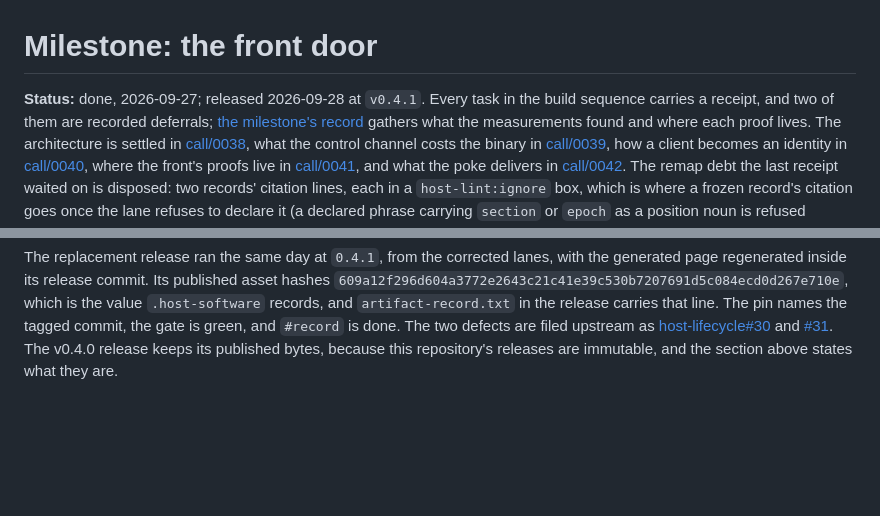
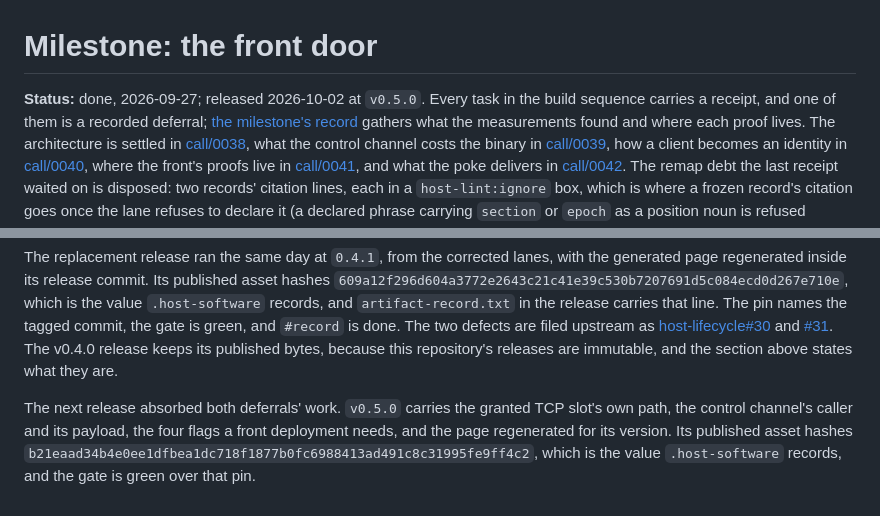
Before and after one commit to slartibardfast/agentic-ds-lite-punch, a Markdown page: plan/0012-the-front-door/README.md, 2 parts joined by grey strips. GitHub-like rendering; blank space fills up the shorter version.

Commit message:
plan: the milestone released at v0.5.0 with both deferrals answered

```diff
--- a/plan/0012-the-front-door/README.md
+++ b/plan/0012-the-front-door/README.md
@@ -1,8 +1,8 @@
 # Milestone: the front door
 
-**Status:** done, 2026-09-27; released 2026-09-28 at `v0.4.1`. Every task in the build
-sequence carries a receipt, and two of them are recorded
-deferrals;
+**Status:** done, 2026-09-27; released 2026-10-02 at `v0.5.0`. Every task in the build
+sequence carries a receipt, and one of them is a recorded
+deferral;
 [the milestone's record](results/RESULTS-2026-09-27-the-front-door.md) gathers what
 the measurements found and where each proof lives. The architecture is settled in
 [call/0038](../call/0038-the-front-door-is-a-held-port.md), what the control
@@ -413,3 +413,9 @@ filed upstream as [host-lifecycle#30](https://github.com/connollydavid/host-life
 and [#31](https://github.com/connollydavid/host-lifecycle/issues/31). The v0.4.0 release
 keeps its published bytes, because this repository's releases are immutable, and the
 section above states what they are.
+
+The next release absorbed both deferrals' work. `v0.5.0` carries the granted TCP slot's
+own path, the control channel's caller and its payload, the four flags a front deployment
+needs, and the page regenerated for its version. Its published asset hashes
+`b21eaad34b4e0ee1dfbea1dc718f1877b0fc6988413ad491c8c31995fe9ff4c2`, which is the value
+`.host-software` records, and the gate is green over that pin.
```
